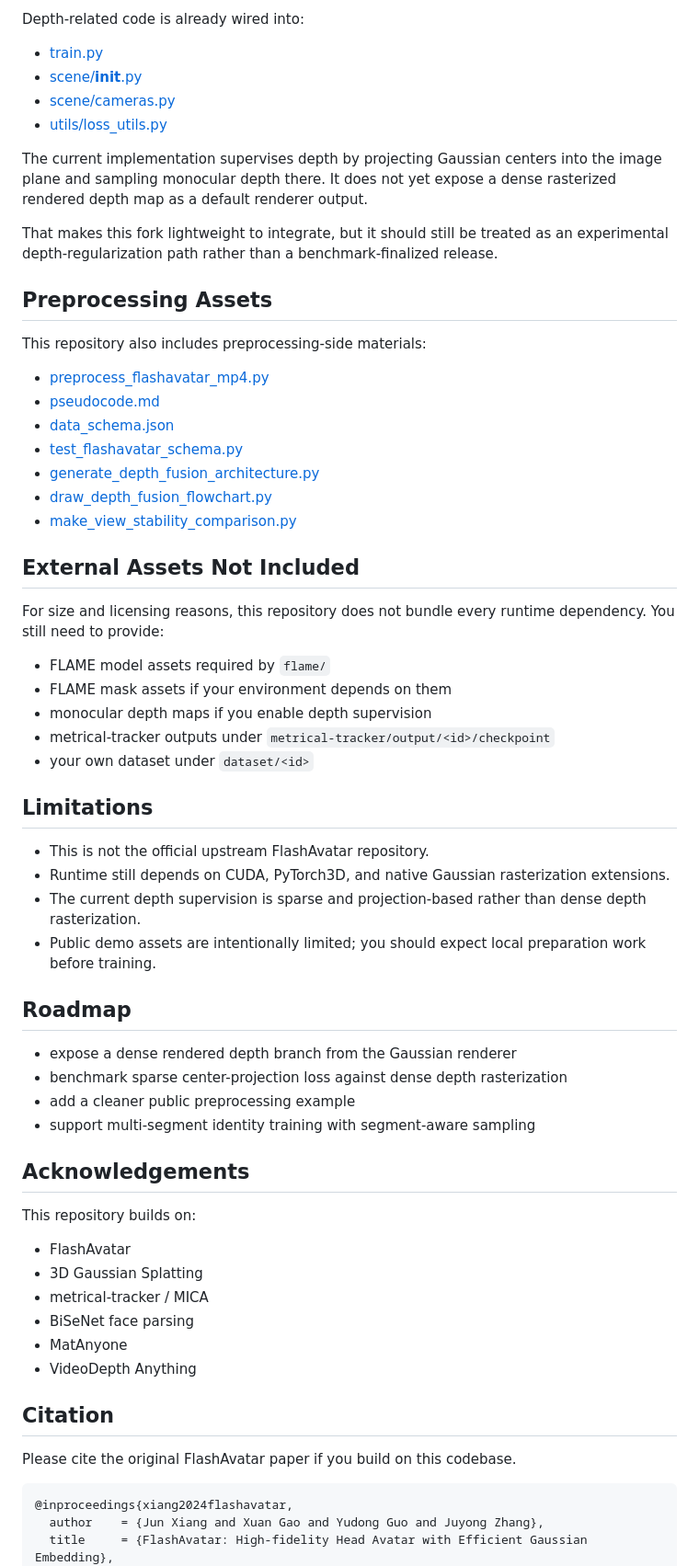
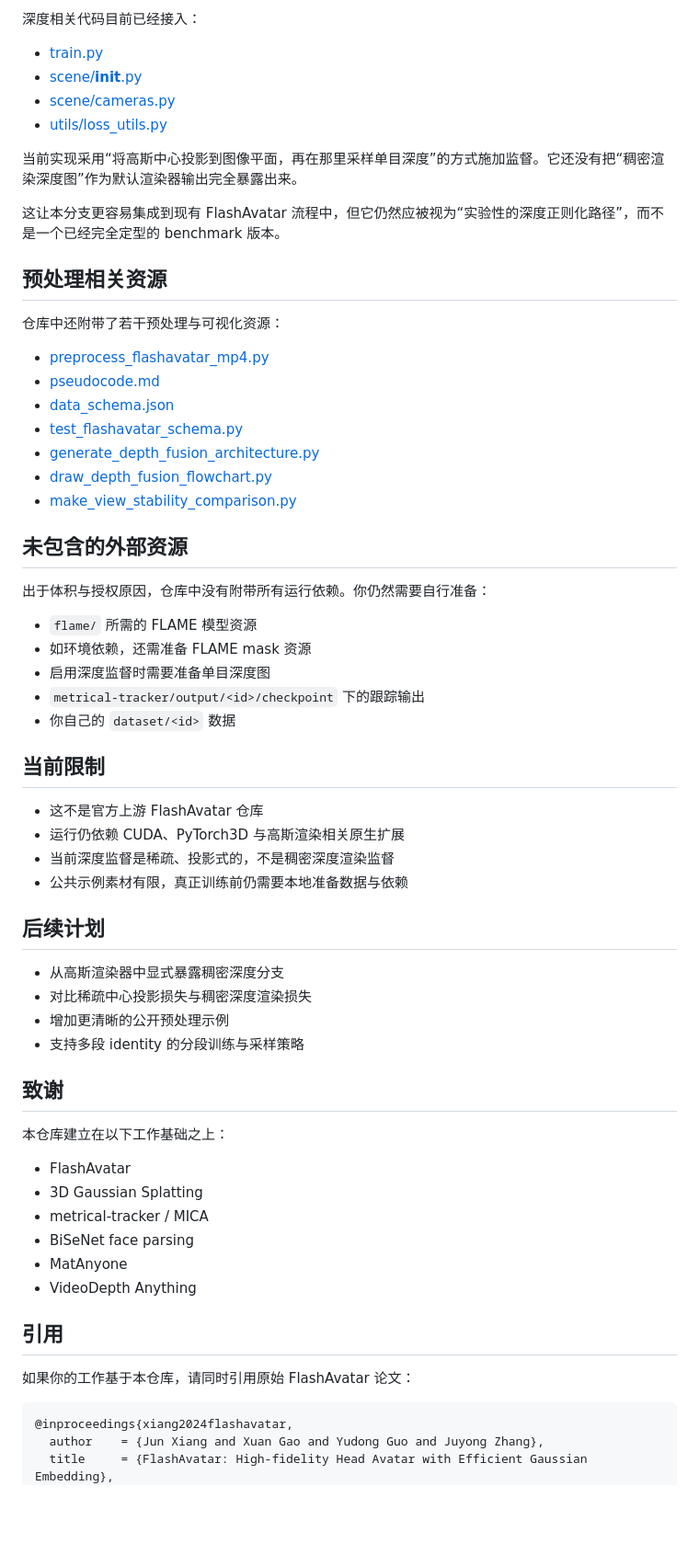
Before and after one commit to jinyuanyu/FlashAvatar-DepthFusion, a Markdown page: README.md, the part around one of its changes. Shown at 92% size. GitHub-like rendering; blank space fills up the shorter version.

Commit message:
Rewrite README in Chinese

````diff
--- a/README.md
+++ b/README.md
@@ -160,18 +162,18 @@ Depth convention:
 
-Depth-related code is already wired into:
+深度相关代码目前已经接入：
 
 - [train.py](train.py)
 - [scene/__init__.py](scene/__init__.py)
 - [scene/cameras.py](scene/cameras.py)
 - [utils/loss_utils.py](utils/loss_utils.py)
 
-The current implementation supervises depth by projecting Gaussian centers into the image plane and sampling monocular depth there. It does not yet expose a dense rasterized rendered depth map as a default renderer output.
+当前实现采用“将高斯中心投影到图像平面，再在那里采样单目深度”的方式施加监督。它还没有把“稠密渲染深度图”作为默认渲染器输出完全暴露出来。
 
-That makes this fork lightweight to integrate, but it should still be treated as an experimental depth-regularization path rather than a benchmark-finalized release.
+这让本分支更容易集成到现有 FlashAvatar 流程中，但它仍然应被视为“实验性的深度正则化路径”，而不是一个已经完全定型的 benchmark 版本。
 
-## Preprocessing Assets
+## 预处理相关资源
 
-This repository also includes preprocessing-side materials:
+仓库中还附带了若干预处理与可视化资源：
 
 - [preprocess_flashavatar_mp4.py](preprocess_flashavatar_mp4.py)
 - [pseudocode.md](pseudocode.md)
@@ -181,33 +183,33 @@ This repository also includes preprocessing-side materials:
 - [draw_depth_fusion_flowchart.py](draw_depth_fusion_flowchart.py)
 - [make_view_stability_comparison.py](make_view_stability_comparison.py)
 
-## External Assets Not Included
+## 未包含的外部资源
 
-For size and licensing reasons, this repository does not bundle every runtime dependency. You still need to provide:
+出于体积与授权原因，仓库中没有附带所有运行依赖。你仍然需要自行准备：
 
-- FLAME model assets required by `flame/`
-- FLAME mask assets if your environment depends on them
-- monocular depth maps if you enable depth supervision
-- metrical-tracker outputs under `metrical-tracker/output/<id>/checkpoint`
-- your own dataset under `dataset/<id>`
+- `flame/` 所需的 FLAME 模型资源
+- 如环境依赖，还需准备 FLAME mask 资源
+- 启用深度监督时需要准备单目深度图
+- `metrical-tracker/output/<id>/checkpoint` 下的跟踪输出
+- 你自己的 `dataset/<id>` 数据
 
-## Limitations
+## 当前限制
 
-- This is not the official upstream FlashAvatar repository.
-- Runtime still depends on CUDA, PyTorch3D, and native Gaussian rasterization extensions.
-- The current depth supervision is sparse and projection-based rather than dense depth rasterization.
-- Public demo assets are intentionally limited; you should expect local preparation work before training.
+- 这不是官方上游 FlashAvatar 仓库
+- 运行仍依赖 CUDA、PyTorch3D 与高斯渲染相关原生扩展
+- 当前深度监督是稀疏、投影式的，不是稠密深度渲染监督
+- 公共示例素材有限，真正训练前仍需要本地准备数据与依赖
 
-## Roadmap
+## 后续计划
 
-- expose a dense rendered depth branch from the Gaussian renderer
-- benchmark sparse center-projection loss against dense depth rasterization
-- add a cleaner public preprocessing example
-- support multi-segment identity training with segment-aware sampling
+- 从高斯渲染器中显式暴露稠密深度分支
+- 对比稀疏中心投影损失与稠密深度渲染损失
+- 增加更清晰的公开预处理示例
+- 支持多段 identity 的分段训练与采样策略
 
-## Acknowledgements
+## 致谢
 
-This repository builds on:
+本仓库建立在以下工作基础之上：
 
 - FlashAvatar
 - 3D Gaussian Splatting
@@ -216,9 +218,9 @@ This repository builds on:
 - MatAnyone
 - VideoDepth Anything
 
-## Citation
+## 引用
 
-Please cite the original FlashAvatar paper if you build on this codebase.
+如果你的工作基于本仓库，请同时引用原始 FlashAvatar 论文：
 
 ```bibtex
 @inproceedings{xiang2024flashavatar,
````
Also changed, not shown: other parts of README.md (+57 -55 lines).
